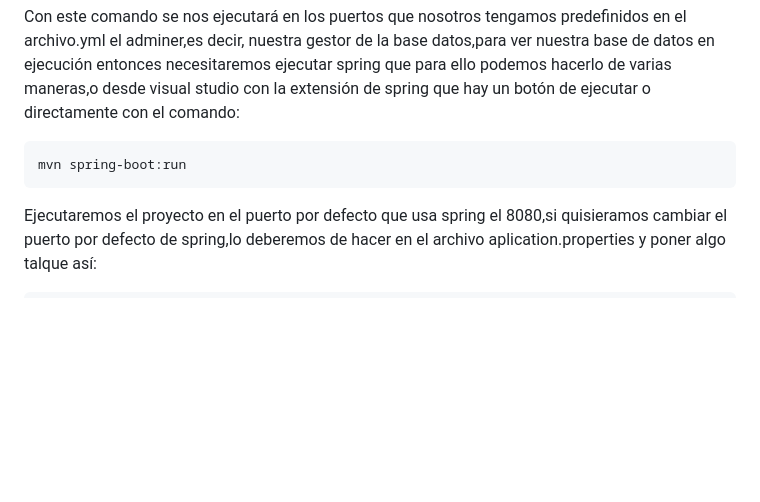
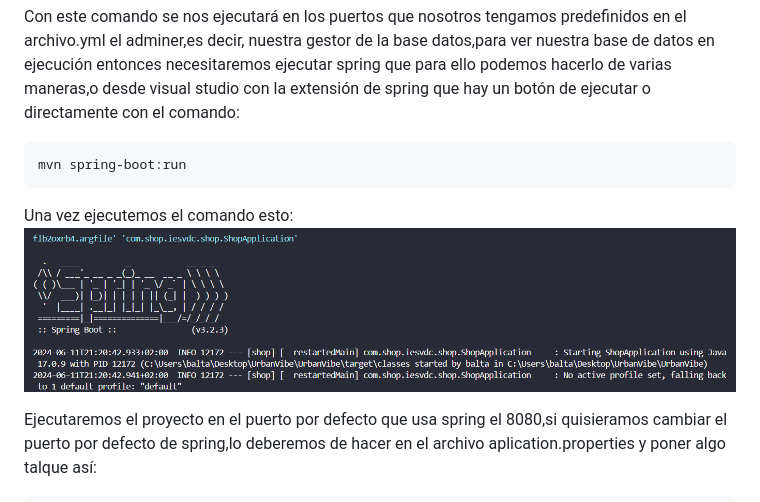
Before and after one commit to Baltany/UrbanVibe, a Markdown page: documentacion/plantilla_proyecto-master/01-Introduccion.md, the part around the change. Rendered like a GitHub page; pictures changed too: docs/imageSpring.png (added); blank space fills up the shorter version.

Commit message:
Documentando

````diff
--- a/documentacion/plantilla_proyecto-master/01-Introduccion.md
+++ b/documentacion/plantilla_proyecto-master/01-Introduccion.md
@@ -94,6 +94,9 @@ Con este comando se nos ejecutará en los puertos que nosotros tengamos predefin
 ```spring
 mvn spring-boot:run
 ```
+Una vez ejecutemos el comando esto:
+![Docker](../../docs/imageSpring.png)
+
 Ejecutaremos el proyecto en el puerto por defecto que usa spring el 8080,si quisieramos cambiar el puerto por defecto de spring,lo deberemos de hacer en el archivo aplication.properties y poner algo talque así:
 ```application.properties
 server.port=7070
````
